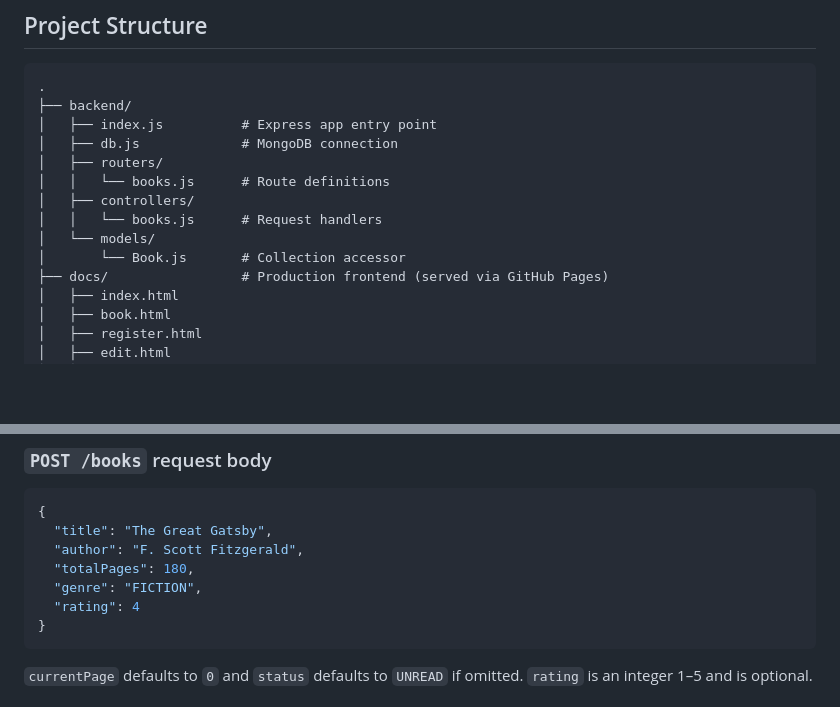
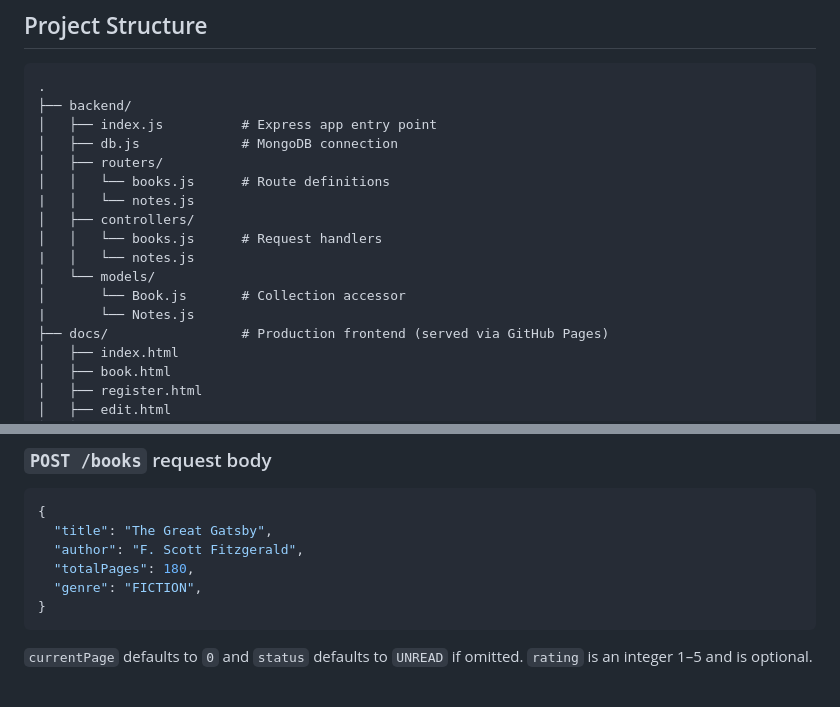
Before and after one commit to tg112/bookkeep, a Markdown page: README.md, 2 parts joined by grey strips. GitHub-like rendering; blank space fills up the shorter version.

Commit message:
chore: add source tree

````diff
--- a/README.md
+++ b/README.md
@@ -48,10 +48,13 @@ A personal reading tracker that lets you manage your book collection — add boo
 │   ├── db.js             # MongoDB connection
 │   ├── routers/
 │   │   └── books.js      # Route definitions
+|   │   └── notes.js
 │   ├── controllers/
 │   │   └── books.js      # Request handlers
+|   │   └── notes.js
 │   └── models/
 │       └── Book.js       # Collection accessor
+|       └── Notes.js
 ├── docs/                 # Production frontend (served via GitHub Pages)
 │   ├── index.html
 │   ├── book.html
@@ -156,7 +159,6 @@ Base URL (production): `https://bookkeep-8vm7.onrender.com/api`
   "author": "F. Scott Fitzgerald",
   "totalPages": 180,
   "genre": "FICTION",
-  "rating": 4
 }
 ```
 
````
